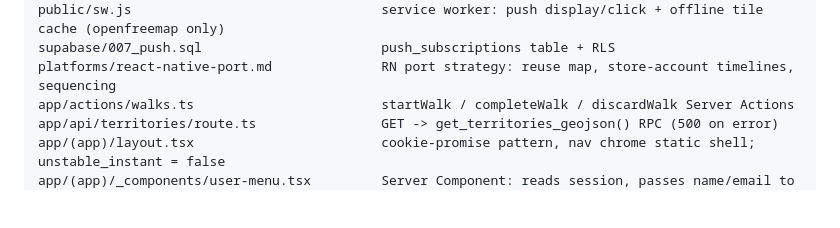
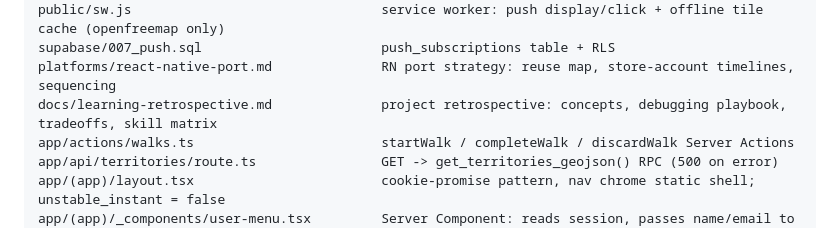
Before and after one commit to PrashantSinghal619/walquest, a Markdown page: .agents/AGENTS.md, the part around the change. Drawn GitHub-style; blank space fills up the shorter version.

```diff
--- a/.agents/AGENTS.md
+++ b/.agents/AGENTS.md
@@ -168,6 +168,7 @@ components/push-toggle.tsx                  'use client': territory-alerts toggl
 public/sw.js                                service worker: push display/click + offline tile cache (openfreemap only)
 supabase/007_push.sql                       push_subscriptions table + RLS
 platforms/react-native-port.md              RN port strategy: reuse map, store-account timelines, sequencing
+docs/learning-retrospective.md              project retrospective: concepts, debugging playbook, tradeoffs, skill matrix
 app/actions/walks.ts                        startWalk / completeWalk / discardWalk Server Actions
 app/api/territories/route.ts                GET -> get_territories_geojson() RPC (500 on error)
 app/(app)/layout.tsx                        cookie-promise pattern, nav chrome static shell; unstable_instant = false
```
Also changed, not shown: docs/learning-retrospective.md (added, +158 -0 lines).
